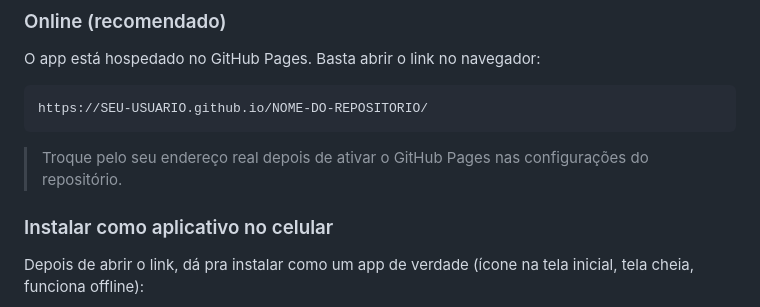
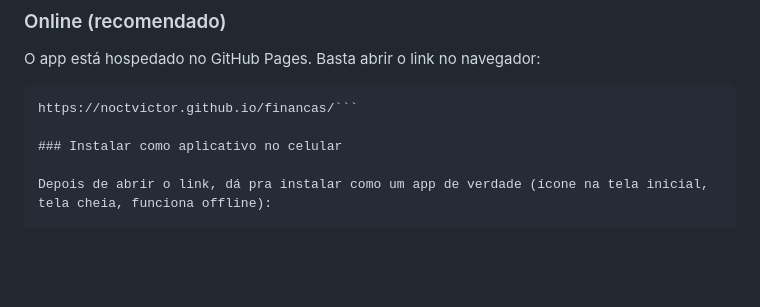
Before and after one commit to noctvictor/financas, a Markdown page: README.md, the part around the change. Drawn GitHub-style; blank space fills up the shorter version.

````diff
--- a/README.md
+++ b/README.md
@@ -32,10 +32,7 @@ Um app de finanças pessoais simples, rápido e que funciona offline. Feito em u
 O app está hospedado no GitHub Pages. Basta abrir o link no navegador:
 
 ```
-https://SEU-USUARIO.github.io/NOME-DO-REPOSITORIO/
-```
-
-> Troque pelo seu endereço real depois de ativar o GitHub Pages nas configurações do repositório.
+https://noctvictor.github.io/financas/```
 
 ### Instalar como aplicativo no celular
 
````
